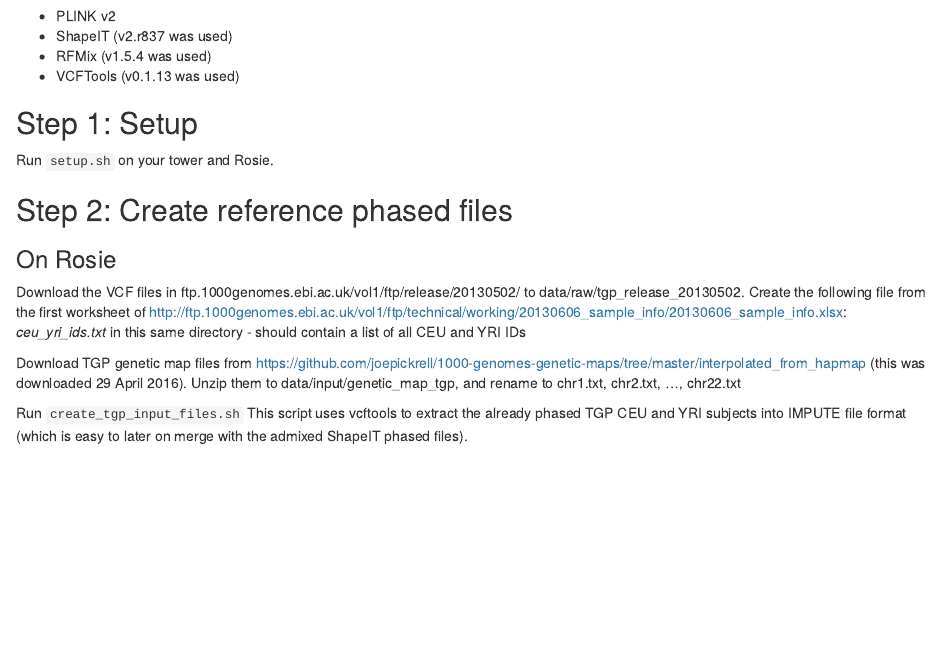
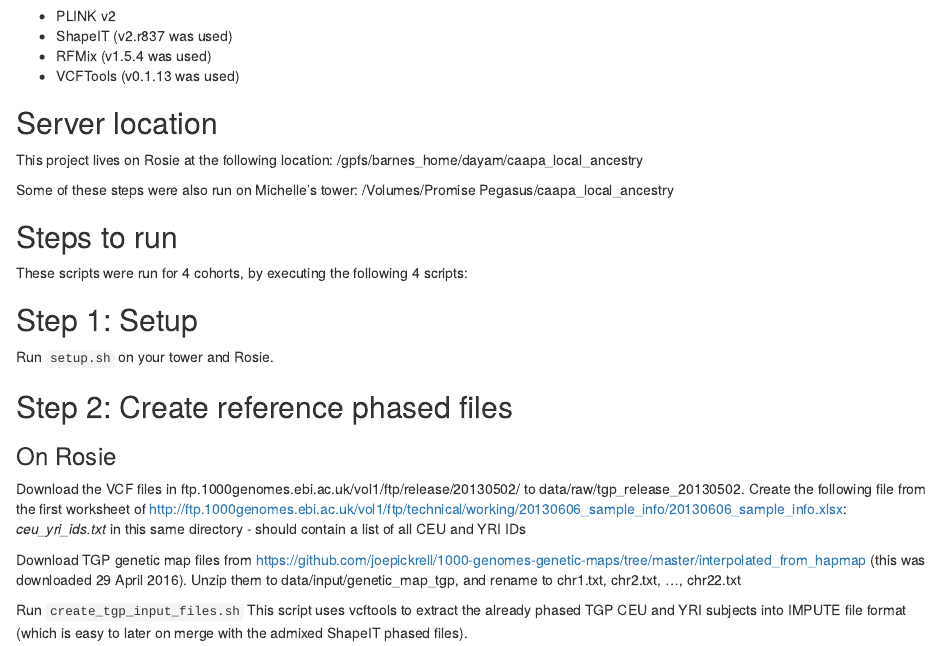
Before and after one commit to CAAPA/local_ancestry_afr_eur, an R Markdown document (README.Rmd): the page in a window 1100 px wide, from 60 px down. Rendered offline with R 4.5, knitr and Pandoc, with nearby package versions.

Commit message:
Update README.Rmd

```diff
--- a/README.Rmd
+++ b/README.Rmd
@@ -4,6 +4,15 @@
 - ShapeIT (v2.r837 was used)
 - RFMix (v1.5.4 was used)
 - VCFTools (v0.1.13 was used)
+
+## Server location
+This project lives on Rosie at the following location: /gpfs/barnes_home/dayam/caapa_local_ancestry
+
+Some of these steps were also run on Michelle's tower: /Volumes/Promise Pegasus/caapa_local_ancestry
+
+## Steps to run
+
+These scripts were run for 4 cohorts, by executing the following 4 scripts:
 
 ## Step 1: Setup
 
```
